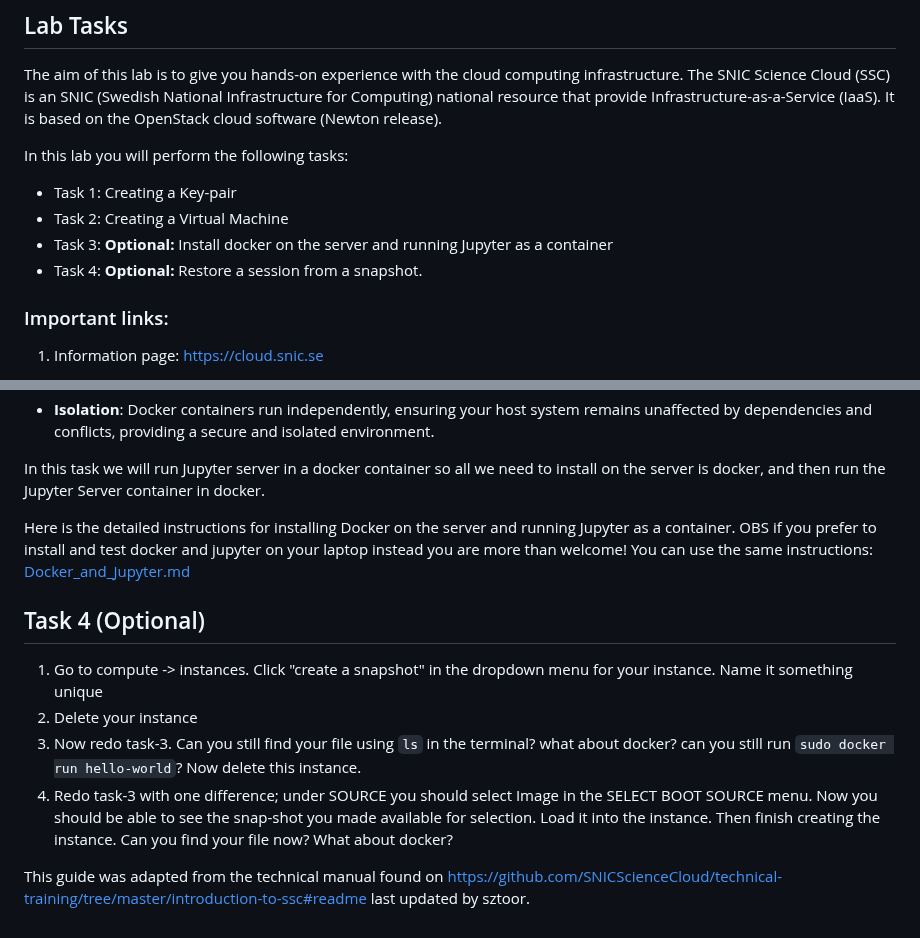
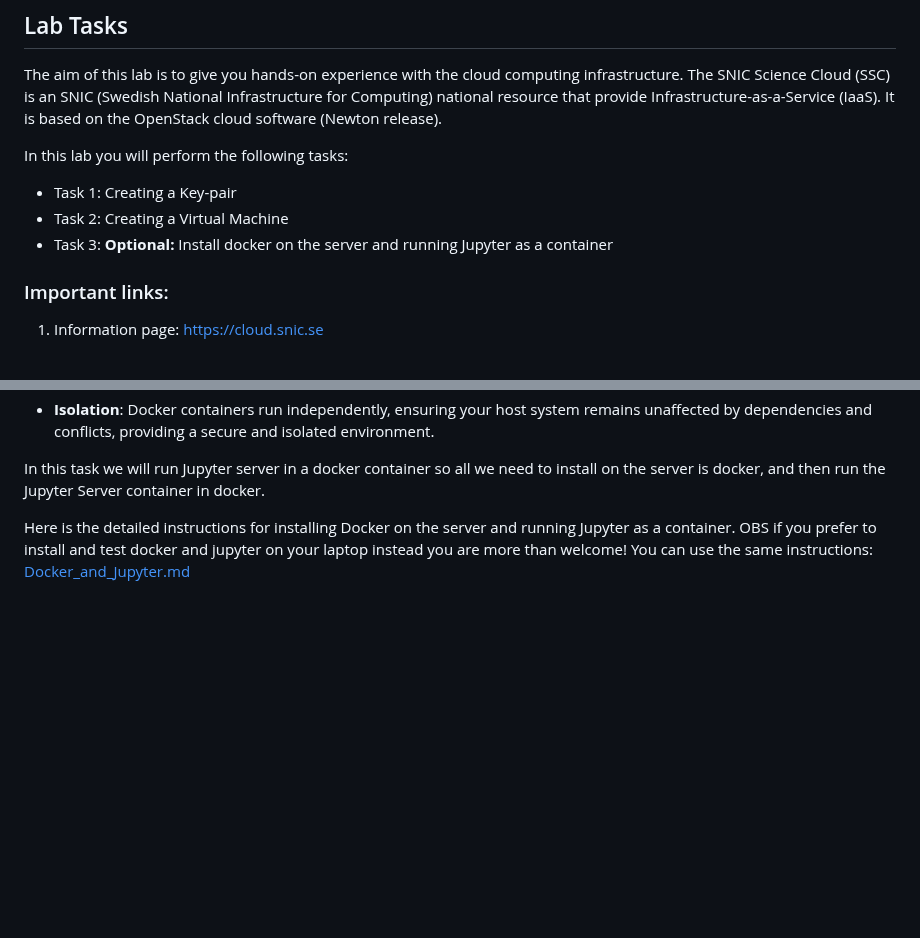
Before and after one commit to pharmbio/big-data_course, a Markdown page: cloud_and_docker_lab/Cloud_VM_Openstack.md, 2 parts joined by grey strips. GitHub-like rendering; blank space fills up the shorter version.

```diff
--- a/cloud_and_docker_lab/Cloud_VM_Openstack.md
+++ b/cloud_and_docker_lab/Cloud_VM_Openstack.md
@@ -11,7 +11,6 @@ In this lab you will perform the following tasks:
 * Task 1: Creating a Key-pair
 * Task 2: Creating a Virtual Machine
 * Task 3: **Optional:** Install docker on the server and running Jupyter as a container
-* Task 4: **Optional:** Restore a session from a snapshot.
 
 
 ### Important links:
@@ -113,14 +112,3 @@ Docker is a containerization technology that simplifies software installation an
 In this task we will run Jupyter server in a docker container so all we need to install on the server is docker, and then run the Jupyter Server container in docker.
 
 Here is the detailed instructions for installing Docker on the server and running Jupyter as a container. OBS if you prefer to install and test docker and jupyter on your laptop instead you are more than welcome! You can use the same instructions: [Docker_and_Jupyter.md](Docker_and_Jupyter.md)
-
-## Task 4 (Optional)
-
-1.  Go to compute -> instances. Click "create a snapshot" in the dropdown menu for your instance. Name it something unique
-2.  Delete your instance
-3.  Now redo task-3. Can you still find your file using `ls` in the terminal? what about docker? can you still run `sudo docker run hello-world`? Now delete this instance.
-4.  Redo task-3 with one difference; under SOURCE you should select Image in the SELECT BOOT SOURCE menu. Now you should be able to see the snap-shot you made available for selection. Load it into the instance. Then finish creating the instance. Can you find your file now? What about docker?
-
-This guide was adapted from the technical manual found on
-https://github.com/SNICScienceCloud/technical-training/tree/master/introduction-to-ssc#readme
-last updated by sztoor.
```
